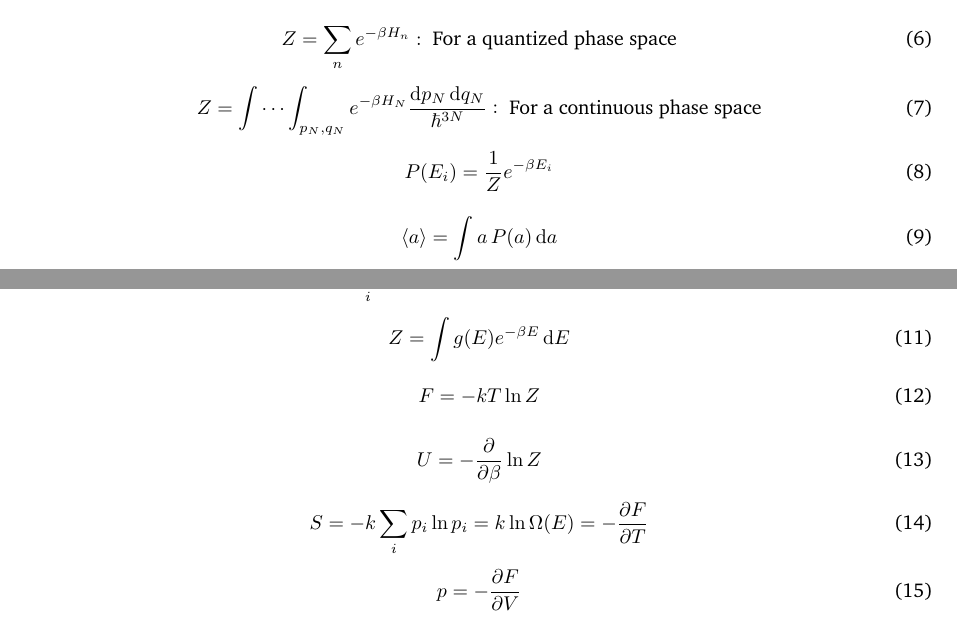
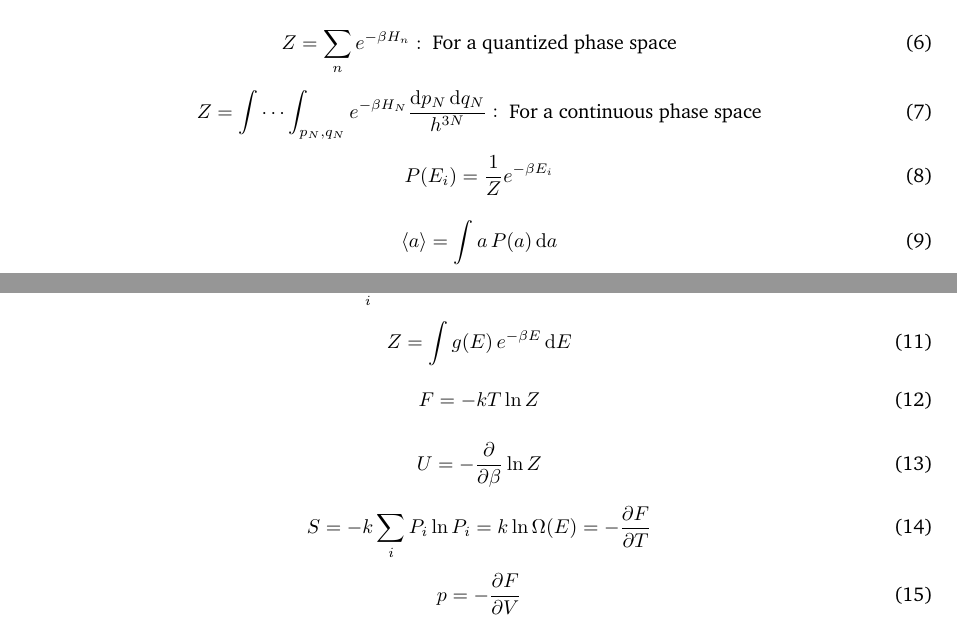
Before and after one commit to gvandyke-UAB/StatisticalMechanicsEquations, a LaTeX document (main.tex): two parts of pages 1 and 2 of 2, joined at a grey line, cut so that both start at the same text. Compiled offline with pdfLaTeX.

Commit message:
corrections to z

```diff
--- a/main.tex
+++ b/main.tex
@@ -82,7 +82,7 @@ This is my attempt to catalog everything not included on the Statistical Mechani
 \end{equation}
 
 \begin{equation}
-	Z=\idotsint_{p_N, q_N} e^{-\beta H_N} \frac{\dif p_N \dif q_N}{\hbar^{3N}}: \text{   For a continuous phase space}
+	Z=\idotsint_{p_N, q_N} e^{-\beta H_N} \frac{\dif p_N \dif q_N}{h^{3N}}: \text{   For a continuous phase space}
 \end{equation}
 
 \begin{equation}
@@ -98,7 +98,7 @@ This is my attempt to catalog everything not included on the Statistical Mechani
 \end{equation}
 
 \begin{equation}
-	Z=\int g(E)e^{-\beta E}\dif E
+	Z=\int g(E) \, e^{-\beta E}\dif E
 \end{equation}
 
 \begin{equation}
```
Also changed, not shown: main.pdf, main.tex (2 more changed lines), 2 other files.
